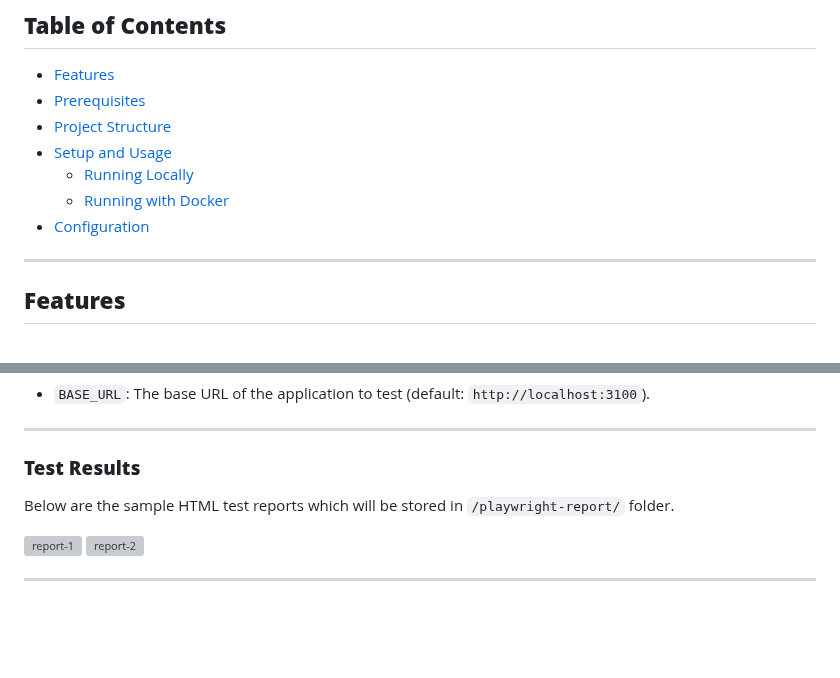
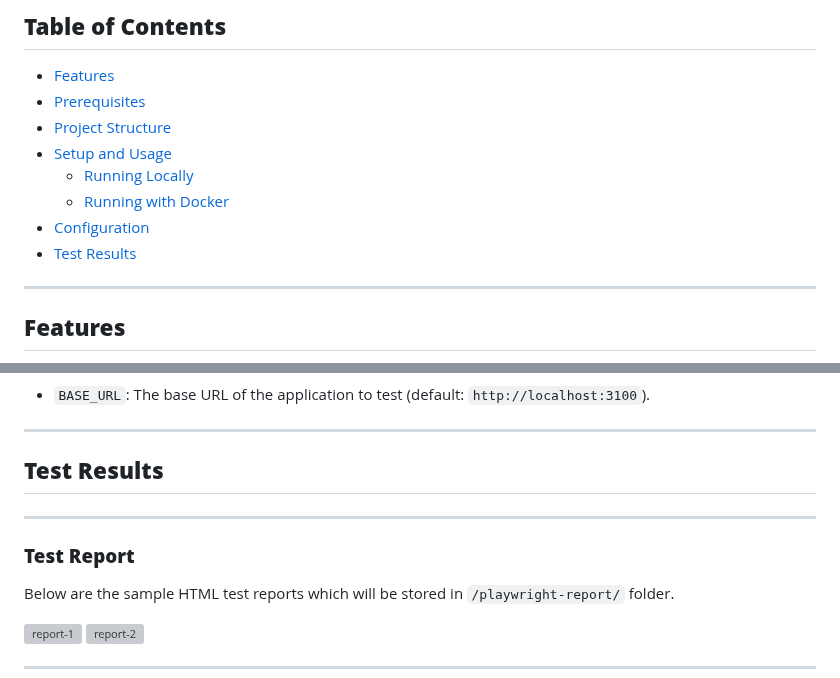
Before and after one commit to aatif-khan-qa-28/home-test-dockerized, a Markdown page: Readme.md, 2 parts joined by grey strips. GitHub-like rendering; blank space fills up the shorter version; grey boxes are pictures that could not be loaded.

```diff
--- a/Readme.md
+++ b/Readme.md
@@ -12,6 +12,7 @@ This repository contains an end-to-end testing framework for a `webapp` using **
   - [Running Locally](#running-locally)
   - [Running with Docker](#running-with-docker)
 - [Configuration](#configuration)
+- [Test Results](#test-results)
 
 ---
 
@@ -138,7 +139,9 @@ You can customize these options as needed.
 
 ---
 
-### **Test Results**
+## **Test Results**
+---
+### **Test Report**
 Below are the sample HTML test reports which will be stored in `/playwright-report/` folder.
 
 <img width="745" alt="report-1" src="https://github.com/user-attachments/assets/cce35018-319e-4a85-9212-94cd8188785b" />
```
